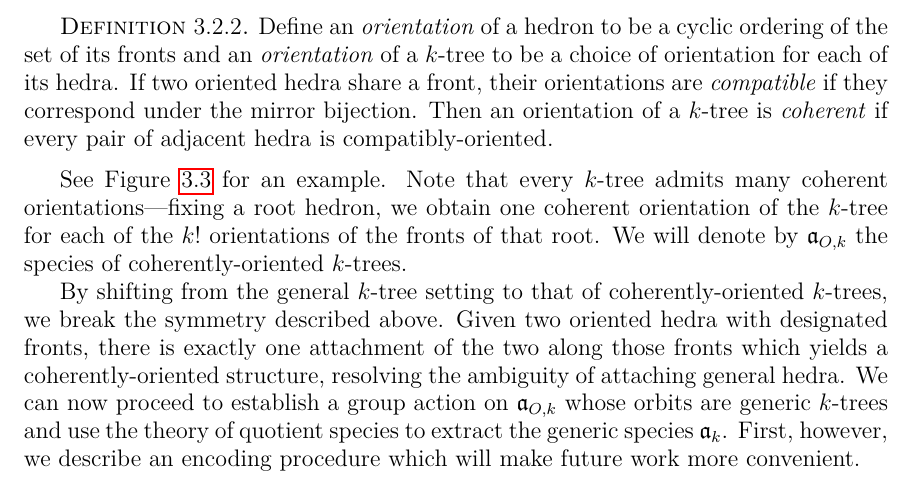
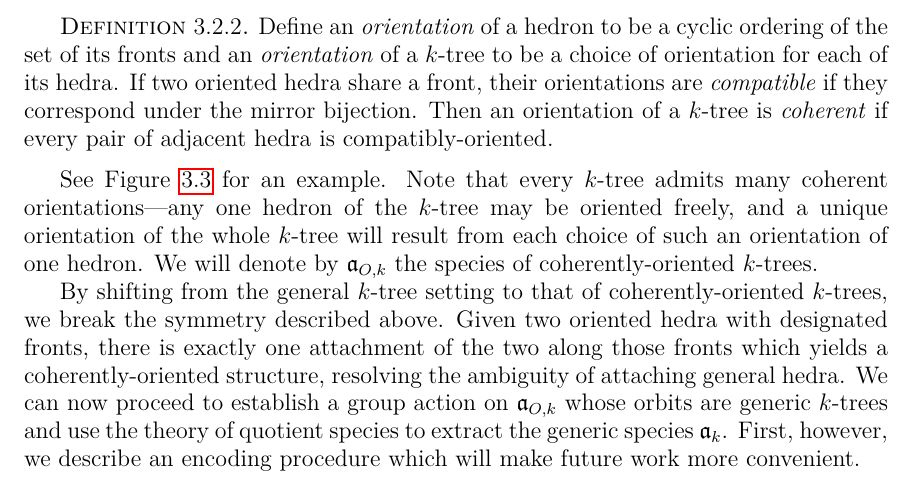
Before and after one commit to againerdewar/thesis, a LaTeX thesis (argthesis.tex): part of page 35 of 51, cut so that both start at the same text. Compiled offline with pdfLaTeX.

Commit message:
Clarify existence of k! coherent orientations of a k-tree. #ira

```diff
--- a/argthesis.tex
+++ b/argthesis.tex
@@ -897,7 +897,7 @@ We will break this symmetry by adding additional structure which we can later re
   Then an orientation of a $k$-tree is \emph{coherent} if every pair of adjacent hedra is compatibly-oriented.
 \end{definition}
 See Figure \ref{fig:exco2tree} for an example.
-Note that every $k$-tree admits many coherent orientations---fixing a root hedron, we obtain one coherent orientation of the $k$-tree for each of the $k!$ orientations of the fronts of that root.
+Note that every $k$-tree admits many coherent orientations---any one hedron of the $k$-tree may be oriented freely, and a unique orientation of the whole $k$-tree will result from each choice of such an orientation of one hedron.
 We will denote by $\mathfrak{a}_{O, k}$ the species of coherently-oriented $k$-trees.
 
 By shifting from the general $k$-tree setting to that of coherently-oriented $k$-trees, we break the symmetry described above.
```
